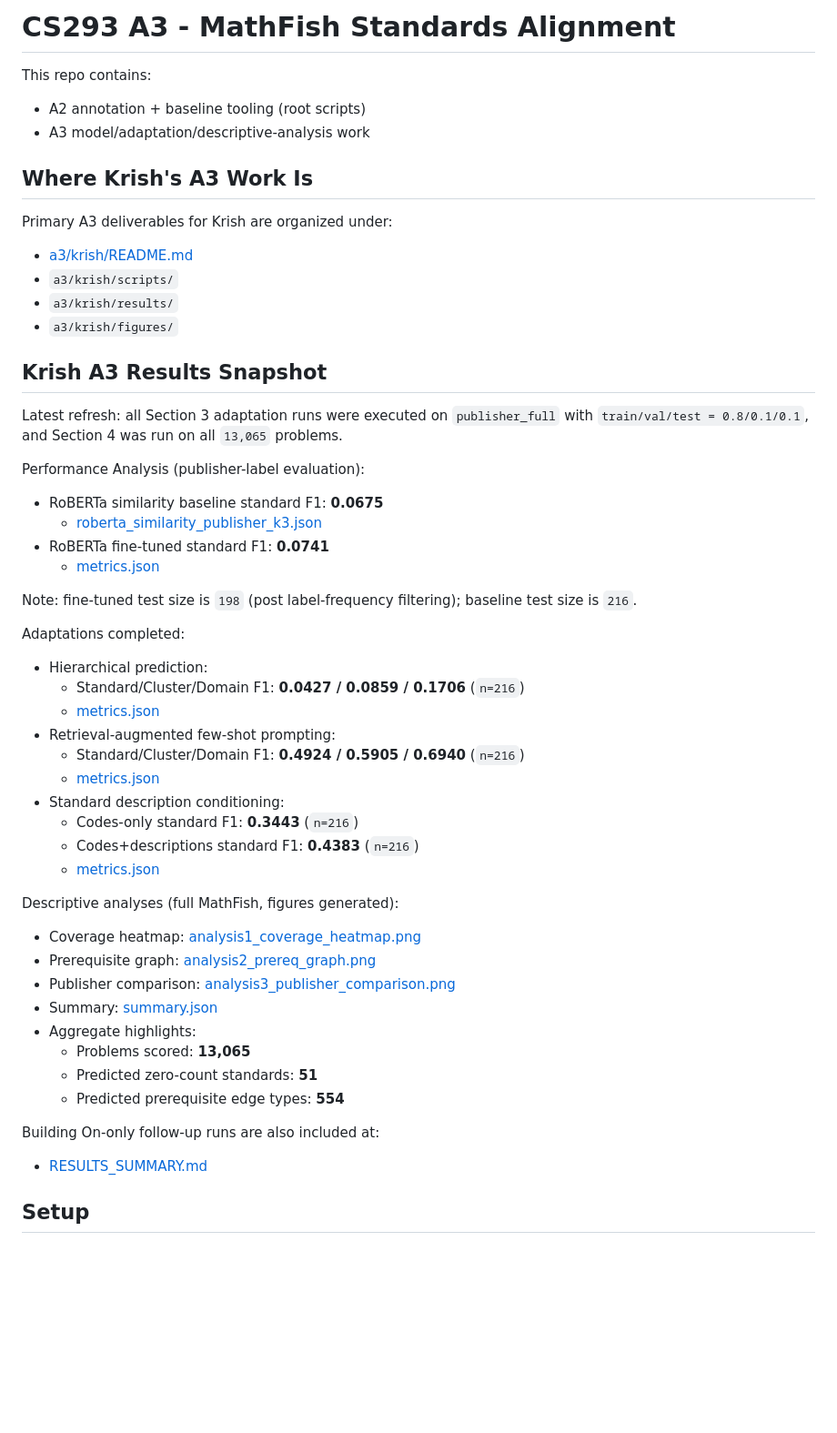
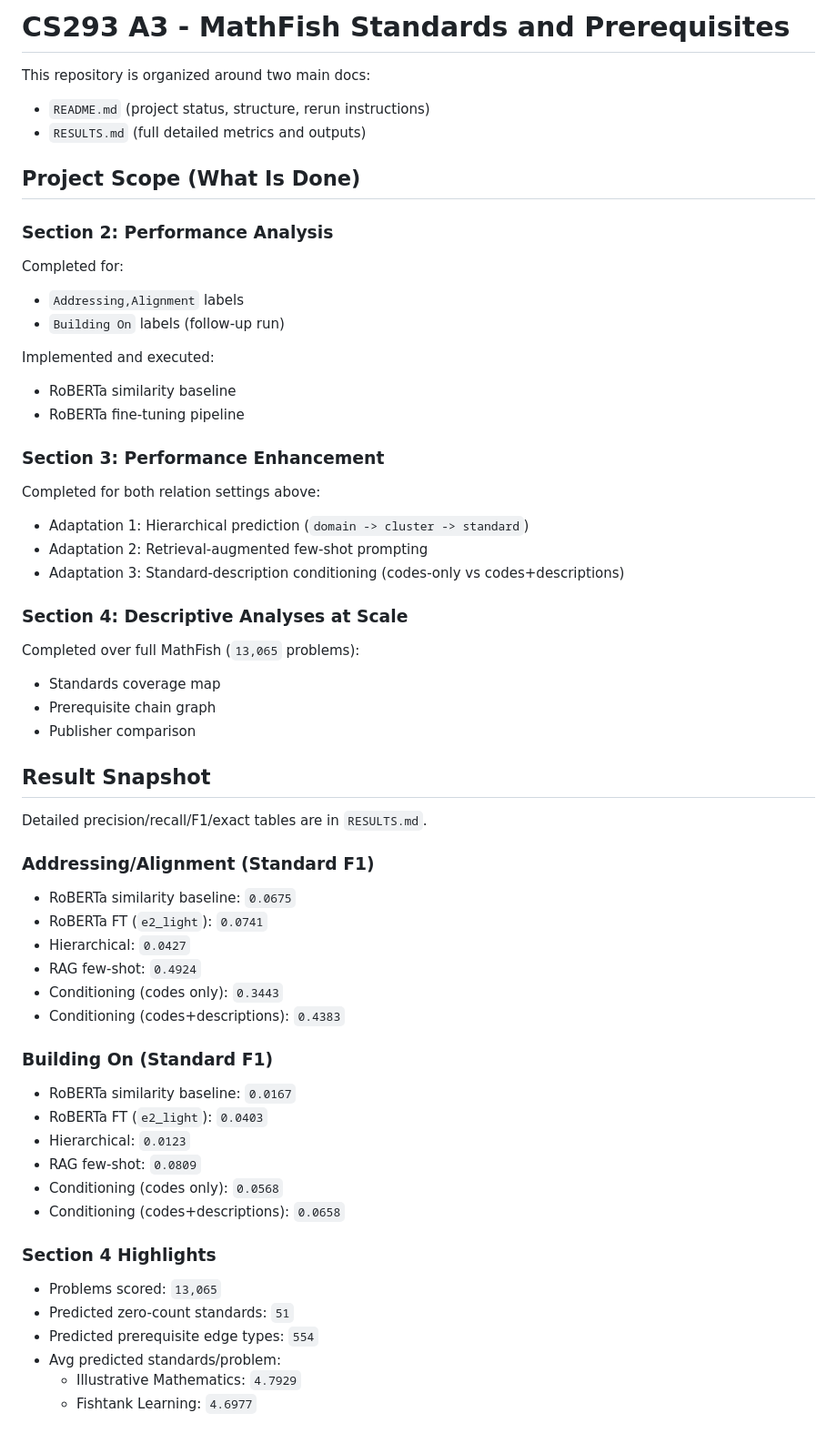
Before and after one commit to zcsabbagh/cs293-a3, a Markdown page: README.md, the part around one of its changes. Shown at 91% size. Rendered like a GitHub page; blank space fills up the shorter version.

```diff
--- a/README.md
+++ b/README.md
@@ -1,57 +1,64 @@
-# CS293 A3 - MathFish Standards Alignment
+# CS293 A3 - MathFish Standards and Prerequisites
 
-This repo contains:
+This repository is organized around two main docs:
 
-- A2 annotation + baseline tooling (root scripts)
-- A3 model/adaptation/descriptive-analysis work
+- `README.md` (project status, structure, rerun instructions)
+- `RESULTS.md` (full detailed metrics and outputs)
 
-## Where Krish's A3 Work Is
+## Project Scope (What Is Done)
 
-Primary A3 deliverables for Krish are organized under:
+### Section 2: Performance Analysis
 
-- [a3/krish/README.md](/Users/krishm/Desktop/School/cs293-a3/a3/krish/README.md)
-- `a3/krish/scripts/`
-- `a3/krish/results/`
-- `a3/krish/figures/`
+Completed for:
+- `Addressing,Alignment` labels
+- `Building On` labels (follow-up run)
 
-## Krish A3 Results Snapshot
+Implemented and executed:
+- RoBERTa similarity baseline
+- RoBERTa fine-tuning pipeline
 
-Latest refresh: all Section 3 adaptation runs were executed on `publisher_full` with `train/val/test = 0.8/0.1/0.1`, and Section 4 was run on all `13,065` problems.
+### Section 3: Performance Enhancement
 
-Performance Analysis (publisher-label evaluation):
+Completed for both relation settings above:
+- Adaptation 1: Hierarchical prediction (`domain -> cluster -> standard`)
+- Adaptation 2: Retrieval-augmented few-shot prompting
+- Adaptation 3: Standard-description conditioning (codes-only vs codes+descriptions)
 
-- RoBERTa similarity baseline standard F1: **0.0675**
-  - [roberta_similarity_publisher_k3.json](/Users/krishm/Desktop/School/cs293-a3/a3/krish/results/core/roberta_similarity_publisher_k3.json)
-- RoBERTa fine-tuned standard F1: **0.0741**
-  - [metrics.json](/Users/krishm/Desktop/School/cs293-a3/a3/krish/results/core/roberta_ft_publisher_e2_light/metrics.json)
+### Section 4: Descriptive Analyses at Scale
 
-Note: fine-tuned test size is `198` (post label-frequency filtering); baseline test size is `216`.
+Completed over full MathFish (`13,065` problems):
+- Standards coverage map
+- Prerequisite chain graph
+- Publisher comparison
 
-Adaptations completed:
+## Result Snapshot
 
-- Hierarchical prediction:
-  - Standard/Cluster/Domain F1: **0.0427 / 0.0859 / 0.1706** (`n=216`)
-  - [metrics.json](/Users/krishm/Desktop/School/cs293-a3/a3/krish/results/adaptations/hierarchical/metrics.json)
-- Retrieval-augmented few-shot prompting:
-  - Standard/Cluster/Domain F1: **0.4924 / 0.5905 / 0.6940** (`n=216`)
-  - [metrics.json](/Users/krishm/Desktop/School/cs293-a3/a3/krish/results/adaptations/rag_fewshot/metrics.json)
-- Standard description conditioning:
-  - Codes-only standard F1: **0.3443** (`n=216`)
-  - Codes+descriptions standard F1: **0.4383** (`n=216`)
-  - [metrics.json](/Users/krishm/Desktop/School/cs293-a3/a3/krish/results/adaptations/standard_conditioning/metrics.json)
+Detailed precision/recall/F1/exact tables are in `RESULTS.md`.
 
-Descriptive analyses (full MathFish, figures generated):
+### Addressing/Alignment (Standard F1)
 
-- Coverage heatmap: [analysis1_coverage_heatmap.png](/Users/krishm/Desktop/School/cs293-a3/a3/krish/figures/analysis1_coverage_heatmap.png)
-- Prerequisite graph: [analysis2_prereq_graph.png](/Users/krishm/Desktop/School/cs293-a3/a3/krish/figures/analysis2_prereq_graph.png)
-- Publisher comparison: [analysis3_publisher_comparison.png](/Users/krishm/Desktop/School/cs293-a3/a3/krish/figures/analysis3_publisher_comparison.png)
-- Summary: [summary.json](/Users/krishm/Desktop/School/cs293-a3/a3/krish/results/descriptive/summary.json)
-- Aggregate highlights:
-  - Problems scored: **13,065**
-  - Predicted zero-count standards: **51**
-  - Predicted prerequisite edge types: **554**
+- RoBERTa similarity baseline: `0.0675`
+- RoBERTa FT (`e2_light`): `0.0741`
+- Hierarchical: `0.0427`
+- RAG few-shot: `0.4924`
+- Conditioning (codes only): `0.3443`
+- Conditioning (codes+descriptions): `0.4383`
 
-Building On-only follow-up runs are also included at:
-- [RESULTS_SUMMARY.md](/Users/krishm/Desktop/School/cs293-a3/a3/krish/results/building_on/RESULTS_SUMMARY.md)
+### Building On (Standard F1)
 
-## Setup
+- RoBERTa similarity baseline: `0.0167`
+- RoBERTa FT (`e2_light`): `0.0403`
+- Hierarchical: `0.0123`
+- RAG few-shot: `0.0809`
+- Conditioning (codes only): `0.0568`
+- Conditioning (codes+descriptions): `0.0658`
+
+### Section 4 Highlights
+
+- Problems scored: `13,065`
+- Predicted zero-count standards: `51`
+- Predicted prerequisite edge types: `554`
+- Avg predicted standards/problem:
+  - Illustrative Mathematics: `4.7929`
+  - Fishtank Learning: `4.6977`
+
```
Also changed, not shown: other parts of README.md (+54 -8 lines), RESULTS.md (+108 -71 lines).
